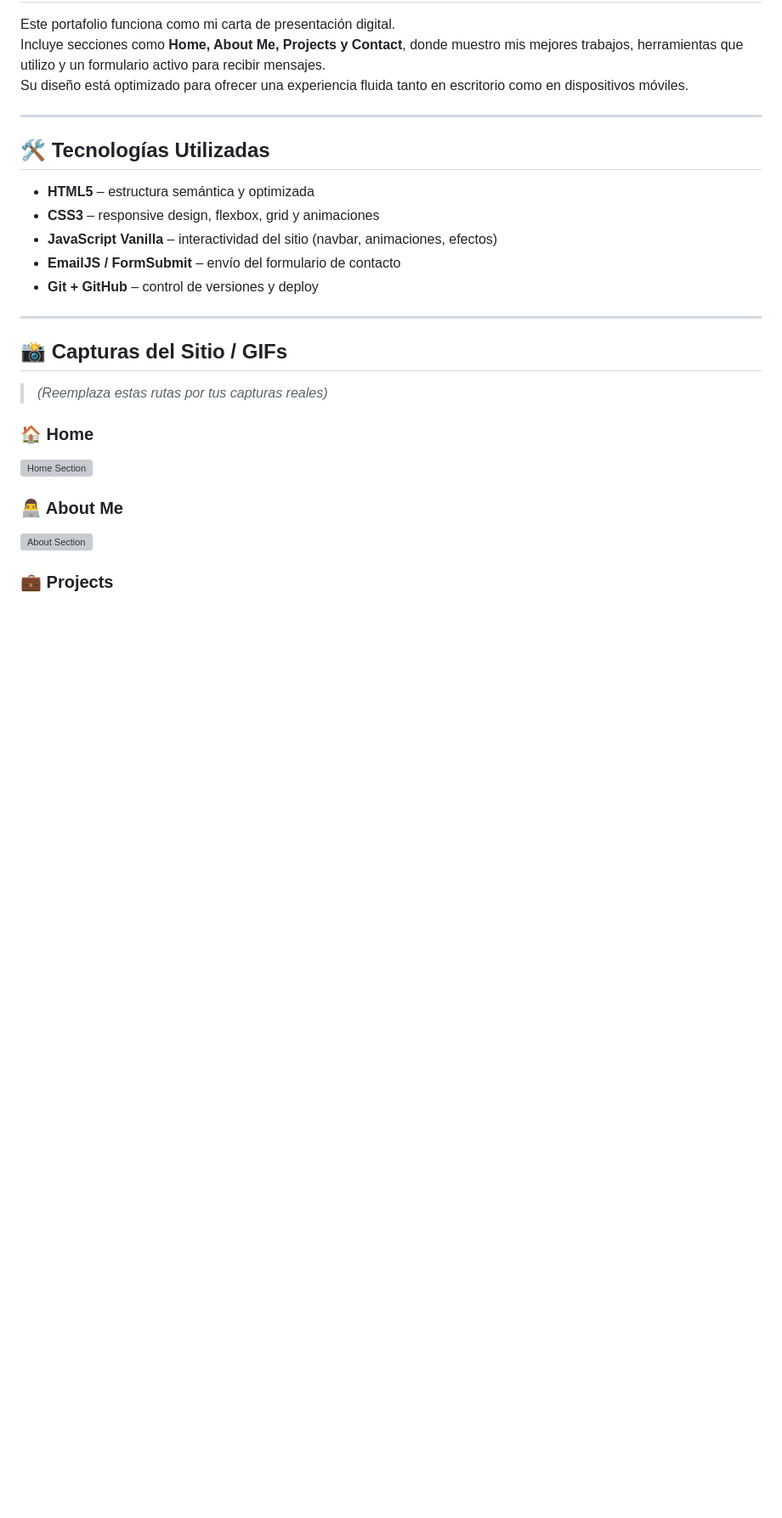
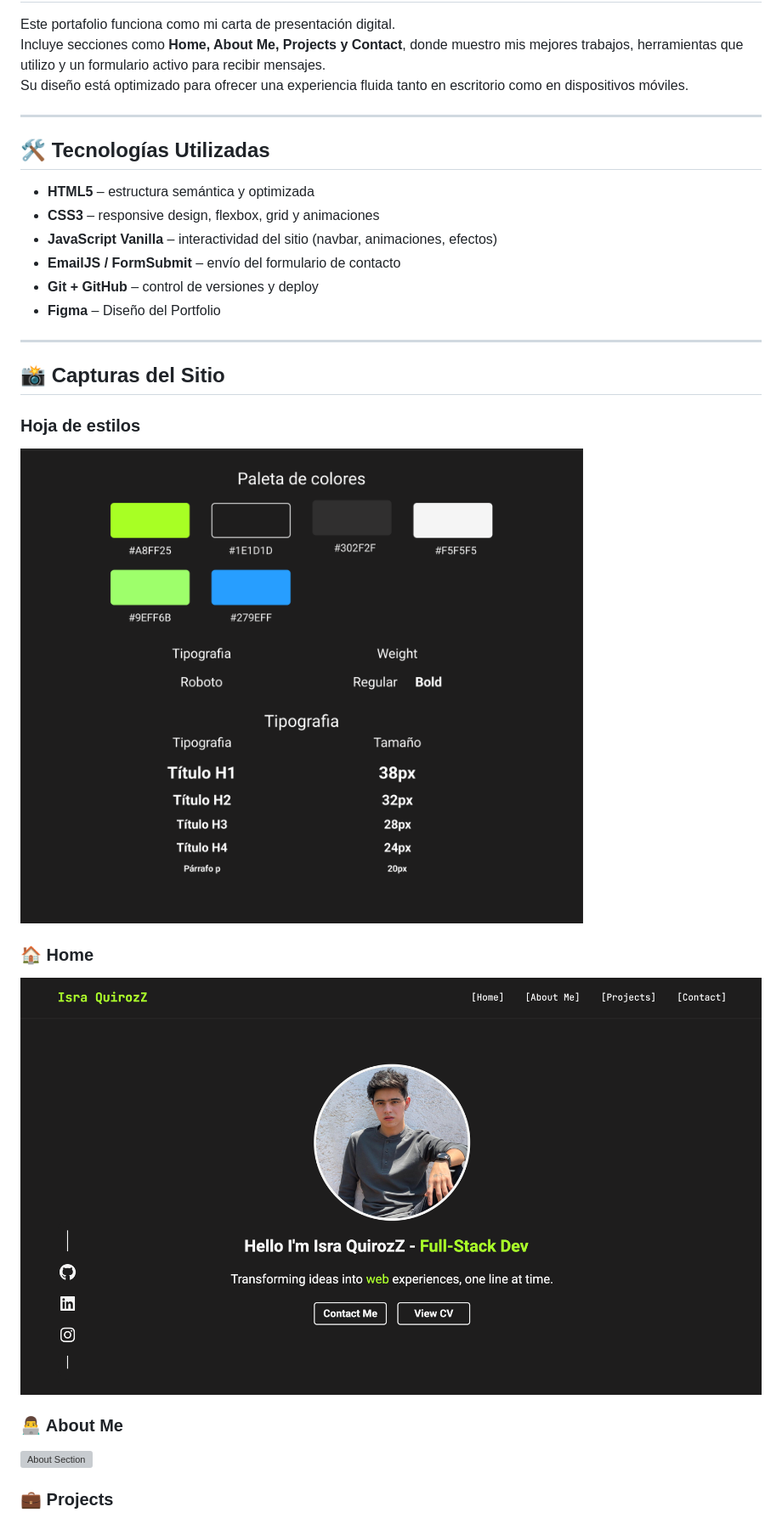
Before and after one commit to IsraQuirozZ/Portfolio-Dev, a Markdown page: README.md, the part around one of its changes. Shown at 85% size. Rendered like a GitHub page; pictures changed too: assets/images/estilos.png (added); blank space fills up the shorter version; grey boxes are pictures that could not be loaded.

```diff
--- a/README.md
+++ b/README.md
@@ -20,14 +20,18 @@ Su diseño está optimizado para ofrecer una experiencia fluida tanto en escrito
 - **JavaScript Vanilla** – interactividad del sitio (navbar, animaciones, efectos)
 - **EmailJS / FormSubmit** – envío del formulario de contacto
 - **Git + GitHub** – control de versiones y deploy
+- **Figma** – Diseño del Portfolio
 
 ---
 
-## 📸 Capturas del Sitio / GIFs
+## 📸 Capturas del Sitio
 
-> *(Reemplaza estas rutas por tus capturas reales)*
+### Hoja de estilos
+
+![Style Sheet](./assets/images/estilos.png)
 
 ### 🏠 Home
-![Home Section](./assets/screenshots/home.png)
+
+![Home Section](./assets/images/home.png)
 
 ### 👨‍💻 About Me
```
Also changed, not shown: other parts of README.md (+8 -3 lines), assets/images/About.png (added), assets/images/contact.png (added), assets/images/projects.png (added), 1 other file.
